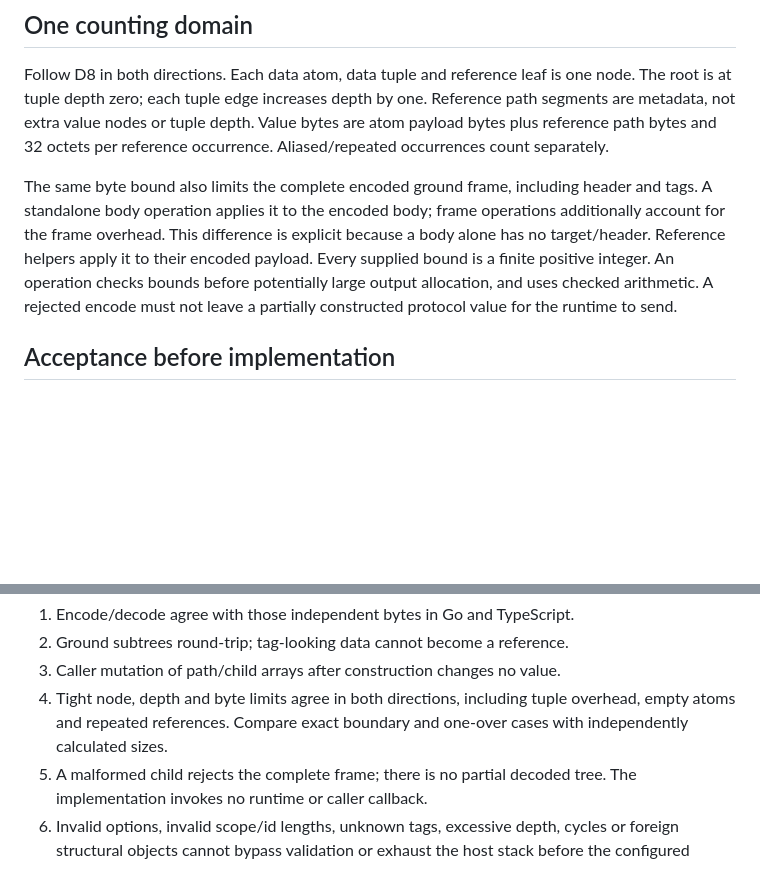
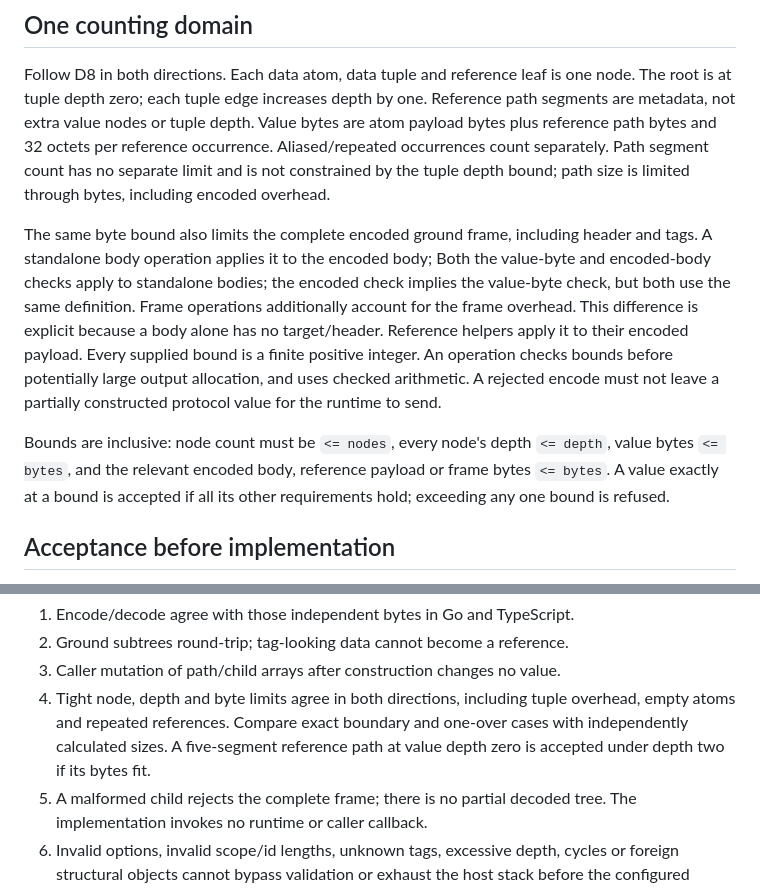
Before and after one commit to Bitspark/bitwire, a Markdown page: docs/wire/hydrated-codec.md, 2 parts joined by grey strips. Drawn GitHub-style; blank space fills up the shorter version.

Commit message:
Make codec bound comparisons and path treatment explicit

```diff
--- a/docs/wire/hydrated-codec.md
+++ b/docs/wire/hydrated-codec.md
@@ -75,15 +75,24 @@ one node. The root is at tuple depth zero; each tuple edge increases depth by
 one. Reference path segments are metadata, not extra value nodes or tuple depth.
 Value bytes are atom payload bytes plus reference path bytes and 32 octets per
 reference occurrence. Aliased/repeated occurrences count separately.
+Path segment count has no separate limit and is not constrained by the tuple
+depth bound; path size is limited through bytes, including encoded overhead.
 
 The same byte bound also limits the complete encoded ground frame, including
 header and tags. A standalone body operation applies it to the encoded body;
-frame operations additionally account for the frame overhead. This difference
+Both the value-byte and encoded-body checks apply to standalone bodies; the
+encoded check implies the value-byte check, but both use the same definition.
+Frame operations additionally account for the frame overhead. This difference
 is explicit because a body alone has no target/header. Reference helpers apply
 it to their encoded payload. Every supplied bound is a finite positive integer.
 An operation checks bounds before potentially large output allocation, and uses
 checked arithmetic. A rejected encode must not leave a partially constructed
 protocol value for the runtime to send.
+
+Bounds are inclusive: node count must be `<= nodes`, every node's depth
+`<= depth`, value bytes `<= bytes`, and the relevant encoded body, reference
+payload or frame bytes `<= bytes`. A value exactly at a bound is accepted if all
+its other requirements hold; exceeding any one bound is refused.
 
 ## Acceptance before implementation
 
@@ -100,7 +109,8 @@ Additional boundary observations, specified here before code, are:
 3. Caller mutation of path/child arrays after construction changes no value.
 4. Tight node, depth and byte limits agree in both directions, including tuple
    overhead, empty atoms and repeated references. Compare exact boundary and
-   one-over cases with independently calculated sizes.
+   one-over cases with independently calculated sizes. A five-segment reference
+   path at value depth zero is accepted under depth two if its bytes fit.
 5. A malformed child rejects the complete frame; there is no partial decoded
    tree. The implementation invokes no runtime or caller callback.
 6. Invalid options, invalid scope/id lengths, unknown tags, excessive depth,
```
